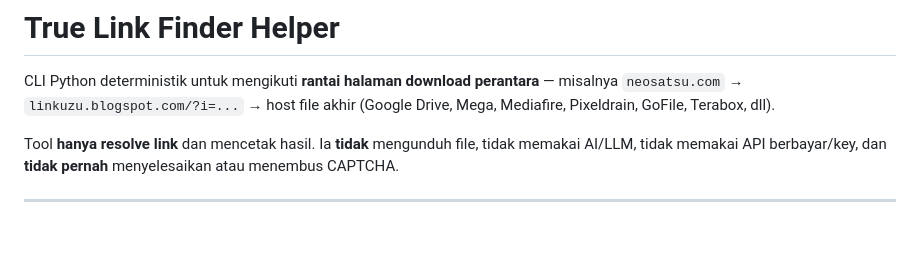
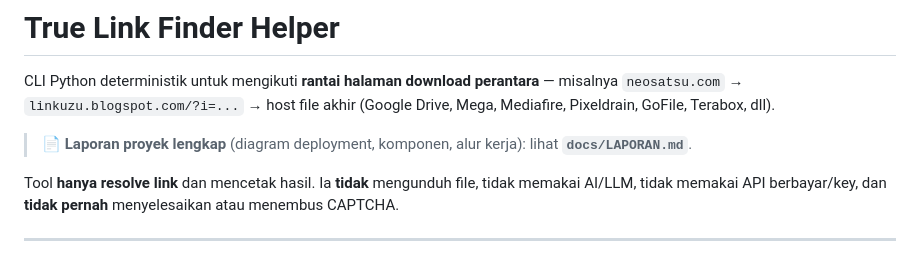
Before and after one commit to Jbech2201/true-link-finder, a Markdown page: README.md, the part around the change. Drawn GitHub-style; blank space fills up the shorter version.

Commit message:
Tambah laporan proyek (docs/LAPORAN.md) + tautan di README

```diff
--- a/README.md
+++ b/README.md
@@ -3,6 +3,9 @@
 CLI Python deterministik untuk mengikuti **rantai halaman download perantara** —
 misalnya `neosatsu.com` → `linkuzu.blogspot.com/?i=...` → host file akhir
 (Google Drive, Mega, Mediafire, Pixeldrain, GoFile, Terabox, dll).
+
+> 📄 **Laporan proyek lengkap** (diagram deployment, komponen, alur kerja):
+> lihat **`docs/LAPORAN.md`**.
 
 Tool **hanya resolve link** dan mencetak hasil. Ia **tidak** mengunduh file,
 tidak memakai AI/LLM, tidak memakai API berbayar/key, dan **tidak pernah**
```
Also changed, not shown: docs/LAPORAN.md (added, +279 -0 lines).
